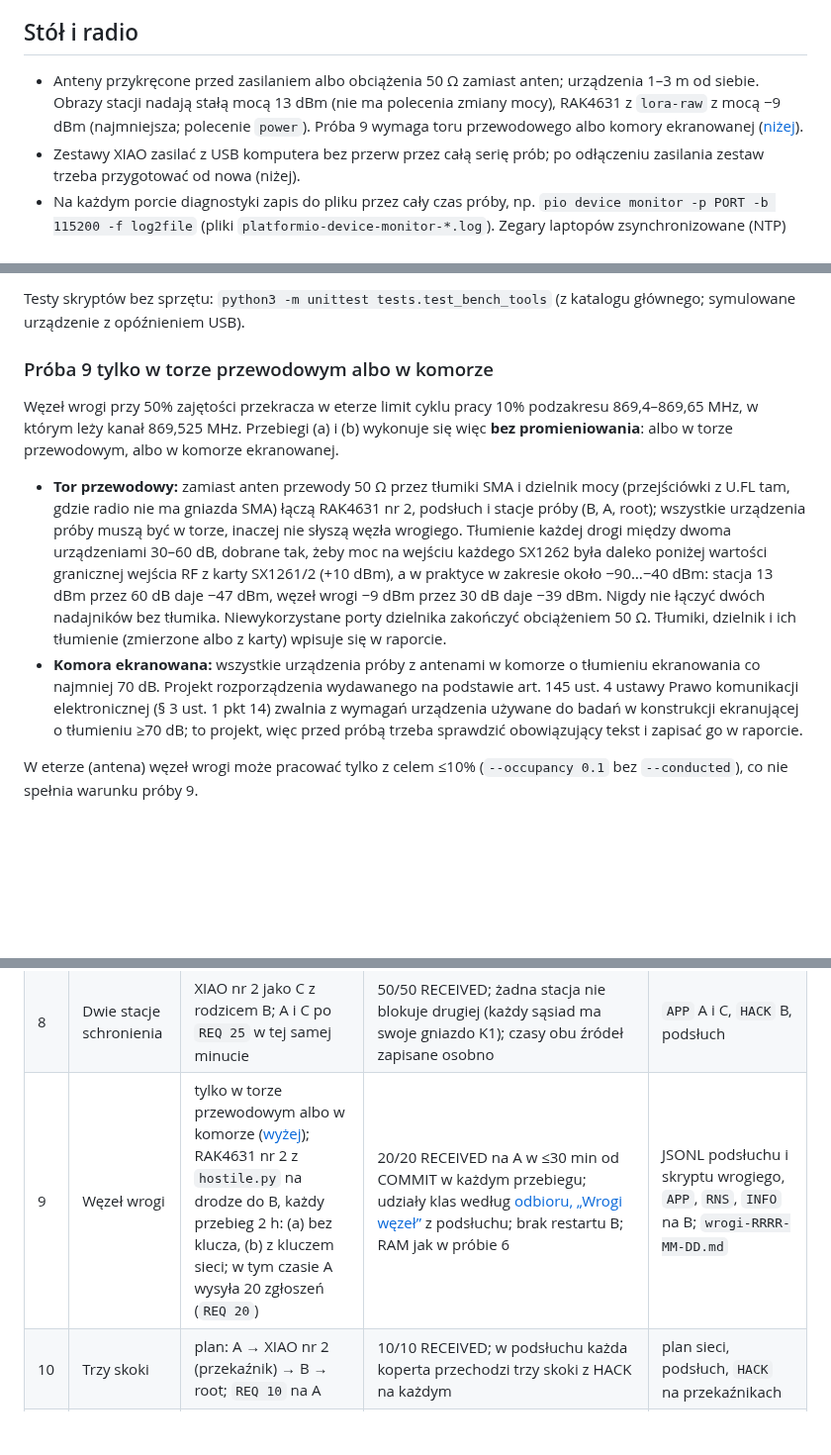
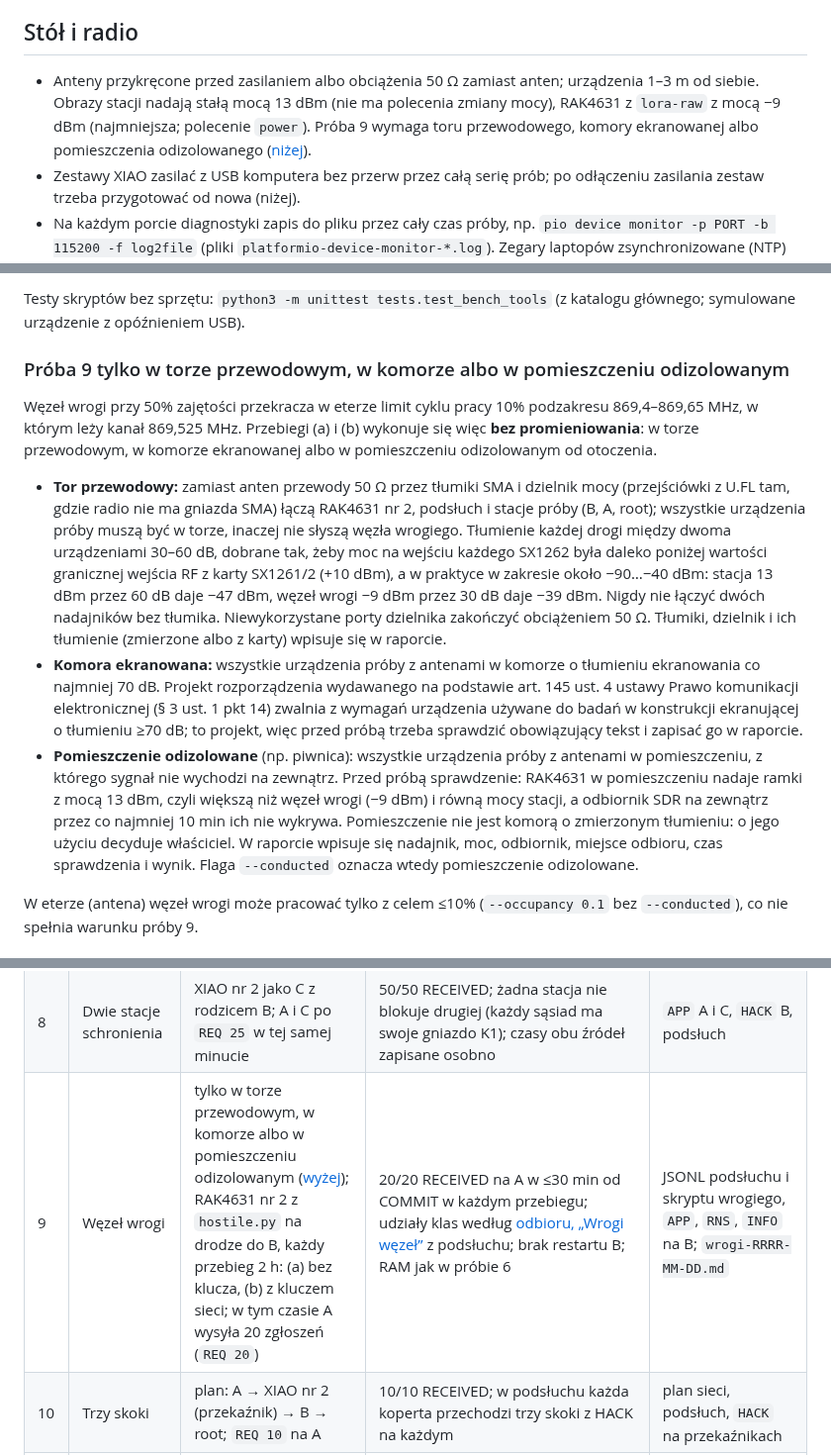
Before and after one commit to tmierzwa/WICI, a Markdown page: hardware/xiao-wici/README.md, 3 parts joined by grey strips. Shown at 99% size. GitHub-like rendering; blank space fills up the shorter version.

Commit message:
Próba 9: pomieszczenie odizolowane jako trzecia możliwość obok toru i komory
Sprawdzenie przed próbą: RAK4631 13 dBm w środku, odbiornik SDR na
zewnątrz co najmniej 10 min bez wykrycia; decyzja właściciela.

Co-Authored-By: Claude Opus 5.5 <noreply@anthropic.com>
Signed-off-by: Tomek Mierzwa <16899265+tmierzwa@users.noreply.github.com>

```diff
--- a/hardware/xiao-wici/README.md
+++ b/hardware/xiao-wici/README.md
@@ -19,7 +19,7 @@ Przy jednym prototypie l0 bierze on rolę przekaźnika B, a stacją A jest XIAO
 
 ## Stół i radio
 
-- Anteny przykręcone przed zasilaniem albo obciążenia 50 Ω zamiast anten; urządzenia 1–3 m od siebie. Obrazy stacji nadają stałą mocą 13 dBm (nie ma polecenia zmiany mocy), RAK4631 z `lora-raw` z mocą −9 dBm (najmniejsza; polecenie `power`). Próba 9 wymaga toru przewodowego albo komory ekranowanej ([niżej](#próba-9-tylko-w-torze-przewodowym-albo-w-komorze)).
+- Anteny przykręcone przed zasilaniem albo obciążenia 50 Ω zamiast anten; urządzenia 1–3 m od siebie. Obrazy stacji nadają stałą mocą 13 dBm (nie ma polecenia zmiany mocy), RAK4631 z `lora-raw` z mocą −9 dBm (najmniejsza; polecenie `power`). Próba 9 wymaga toru przewodowego, komory ekranowanej albo pomieszczenia odizolowanego ([niżej](#próba-9-tylko-w-torze-przewodowym-w-komorze-albo-w-pomieszczeniu-odizolowanym)).
 - Zestawy XIAO zasilać z USB komputera bez przerw przez całą serię prób; po odłączeniu zasilania zestaw trzeba przygotować od nowa (niżej).
 - Na każdym porcie diagnostyki zapis do pliku przez cały czas próby, np. `pio device monitor -p PORT -b 115200 -f log2file` (pliki `platformio-device-monitor-*.log`). Zegary laptopów zsynchronizowane (NTP) przed próbą.
 - Dowody: katalog `hardware/xiao-wici/evidence/` w PR z raportem, plik `<próba>-RRRR-MM-DD.md` (wersje obrazów z `INFO`, numery egzemplarzy, plan sieci bez kluczy prywatnych, przebieg, wynik, odchylenia) i surowe logi obok niego. Raport z próby jako Issue z etykietą `próba` ([CONTRIBUTING](../../CONTRIBUTING.md#jak-zgłosić-zmianę)); kolumnę „Stan” w [odbiorze](../../docs/spec/odbior.md) wypełnia opiekun repozytorium.
@@ -48,12 +48,13 @@ Skrypty są w `hardware/xiao-wici/tools/` i uruchamia się je z katalogu `hardwa
 
 Testy skryptów bez sprzętu: `python3 -m unittest tests.test_bench_tools` (z katalogu głównego; symulowane urządzenie z opóźnieniem USB).
 
-### Próba 9 tylko w torze przewodowym albo w komorze
+### Próba 9 tylko w torze przewodowym, w komorze albo w pomieszczeniu odizolowanym
 
-Węzeł wrogi przy 50% zajętości przekracza w eterze limit cyklu pracy 10% podzakresu 869,4–869,65 MHz, w którym leży kanał 869,525 MHz. Przebiegi (a) i (b) wykonuje się więc **bez promieniowania**: albo w torze przewodowym, albo w komorze ekranowanej.
+Węzeł wrogi przy 50% zajętości przekracza w eterze limit cyklu pracy 10% podzakresu 869,4–869,65 MHz, w którym leży kanał 869,525 MHz. Przebiegi (a) i (b) wykonuje się więc **bez promieniowania**: w torze przewodowym, w komorze ekranowanej albo w pomieszczeniu odizolowanym od otoczenia.
 
 - **Tor przewodowy:** zamiast anten przewody 50 Ω przez tłumiki SMA i dzielnik mocy (przejściówki z U.FL tam, gdzie radio nie ma gniazda SMA) łączą RAK4631 nr 2, podsłuch i stacje próby (B, A, root); wszystkie urządzenia próby muszą być w torze, inaczej nie słyszą węzła wrogiego. Tłumienie każdej drogi między dwoma urządzeniami 30–60 dB, dobrane tak, żeby moc na wejściu każdego SX1262 była daleko poniżej wartości granicznej wejścia RF z karty SX1261/2 (+10 dBm), a w praktyce w zakresie około −90…−40 dBm: stacja 13 dBm przez 60 dB daje −47 dBm, węzeł wrogi −9 dBm przez 30 dB daje −39 dBm. Nigdy nie łączyć dwóch nadajników bez tłumika. Niewykorzystane porty dzielnika zakończyć obciążeniem 50 Ω. Tłumiki, dzielnik i ich tłumienie (zmierzone albo z karty) wpisuje się w raporcie.
 - **Komora ekranowana:** wszystkie urządzenia próby z antenami w komorze o tłumieniu ekranowania co najmniej 70 dB. Projekt rozporządzenia wydawanego na podstawie art. 145 ust. 4 ustawy Prawo komunikacji elektronicznej (§ 3 ust. 1 pkt 14) zwalnia z wymagań urządzenia używane do badań w konstrukcji ekranującej o tłumieniu ≥70 dB; to projekt, więc przed próbą trzeba sprawdzić obowiązujący tekst i zapisać go w raporcie.
+- **Pomieszczenie odizolowane** (np. piwnica): wszystkie urządzenia próby z antenami w pomieszczeniu, z którego sygnał nie wychodzi na zewnątrz. Przed próbą sprawdzenie: RAK4631 w pomieszczeniu nadaje ramki z mocą 13 dBm, czyli większą niż węzeł wrogi (−9 dBm) i równą mocy stacji, a odbiornik SDR na zewnątrz przez co najmniej 10 min ich nie wykrywa. Pomieszczenie nie jest komorą o zmierzonym tłumieniu: o jego użyciu decyduje właściciel. W raporcie wpisuje się nadajnik, moc, odbiornik, miejsce odbioru, czas sprawdzenia i wynik. Flaga `--conducted` oznacza wtedy pomieszczenie odizolowane.
 
 W eterze (antena) węzeł wrogi może pracować tylko z celem ≤10% (`--occupancy 0.1` bez `--conducted`), co nie spełnia warunku próby 9.
 
@@ -71,7 +72,7 @@ Kolejność jak w tabeli; próba późniejsza zakłada zaliczenie wcześniejszyc
 | 6 | Zapas RAM l0 | w trakcie prób 5 i 9 `RNS` co minutę na B (l0 nr 2) | najmniejsze `heap_min` / `heap_size` ≥30% (D14); statycznie obraz `l0` zajmuje 59% RAM | wiersze `RNS`, `INFO` |
 | 7 | Zanik zasilania przekaźnika | ruch jak w W10 (np. `REQ 10`); odcięcie zasilania l0 nr 2 na ≥5 s w trzech chwilach, po 5 razy każda: zaraz po `lorarx` DATA (przed HACK), zaraz po `hack` sent, w trakcie przekazywania (`loratx` w toku); po każdym starcie `LOG` i `JOURNAL` | wszystkie zgłoszenia RECEIVED dokładnie raz w bazie stanowiska; po starcie B odczekuje dług z dziennika (`tx_wait_ms`) i wznawia kolejkę; brak uszkodzonych rekordów (`STORE` `corrupt_slots` 0) | chwila każdego odcięcia (wiersz logu), `LOG`, `JOURNAL`, baza stanowiska; `zanik-B-RRRR-MM-DD.md` |
 | 8 | Dwie stacje schronienia | XIAO nr 2 jako C z rodzicem B; A i C po `REQ 25` w tej samej minucie | 50/50 RECEIVED; żadna stacja nie blokuje drugiej (każdy sąsiad ma swoje gniazdo K1); czasy obu źródeł zapisane osobno | `APP` A i C, `HACK` B, podsłuch |
-| 9 | Węzeł wrogi | tylko w torze przewodowym albo w komorze ([wyżej](#próba-9-tylko-w-torze-przewodowym-albo-w-komorze)); RAK4631 nr 2 z `hostile.py` na drodze do B, każdy przebieg 2 h: (a) bez klucza, (b) z kluczem sieci; w tym czasie A wysyła 20 zgłoszeń (`REQ 20`) | 20/20 RECEIVED na A w ≤30 min od COMMIT w każdym przebiegu; udziały klas według [odbioru, „Wrogi węzeł”](../../docs/spec/odbior.md#próby) z podsłuchu; brak restartu B; RAM jak w próbie 6 | JSONL podsłuchu i skryptu wrogiego, `APP`, `RNS`, `INFO` na B; `wrogi-RRRR-MM-DD.md` |
+| 9 | Węzeł wrogi | tylko w torze przewodowym, w komorze albo w pomieszczeniu odizolowanym ([wyżej](#próba-9-tylko-w-torze-przewodowym-w-komorze-albo-w-pomieszczeniu-odizolowanym)); RAK4631 nr 2 z `hostile.py` na drodze do B, każdy przebieg 2 h: (a) bez klucza, (b) z kluczem sieci; w tym czasie A wysyła 20 zgłoszeń (`REQ 20`) | 20/20 RECEIVED na A w ≤30 min od COMMIT w każdym przebiegu; udziały klas według [odbioru, „Wrogi węzeł”](../../docs/spec/odbior.md#próby) z podsłuchu; brak restartu B; RAM jak w próbie 6 | JSONL podsłuchu i skryptu wrogiego, `APP`, `RNS`, `INFO` na B; `wrogi-RRRR-MM-DD.md` |
 | 10 | Trzy skoki | plan: A → XIAO nr 2 (przekaźnik) → B → root; `REQ 10` na A | 10/10 RECEIVED; w podsłuchu każda koperta przechodzi trzy skoki z HACK na każdym | plan sieci, podsłuch, `HACK` na przekaźnikach |
 | 11 | Cisza radiowa | na B `SILENCE 1` (albo przełącznik CISZA) na 30 min przy ruchu z A (`REQ 5`); potem `SILENCE 0` | w podsłuchu brak ramek B w ciszy (DATA, HACK, BEACON); kolejka B przyjmuje ramki bez HACK; po zdjęciu ciszy 5/5 RECEIVED | podsłuch, `LOG` B, `APP` A |
 
```
